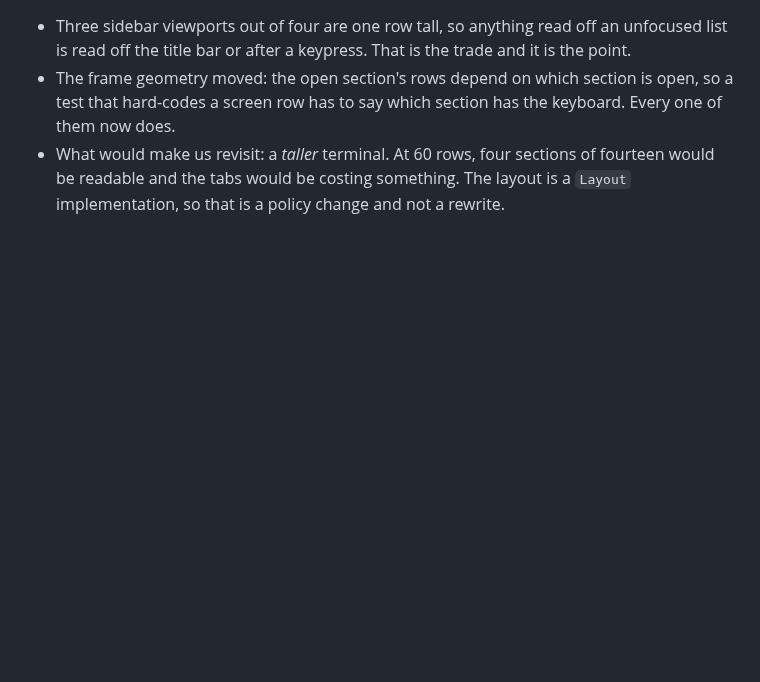
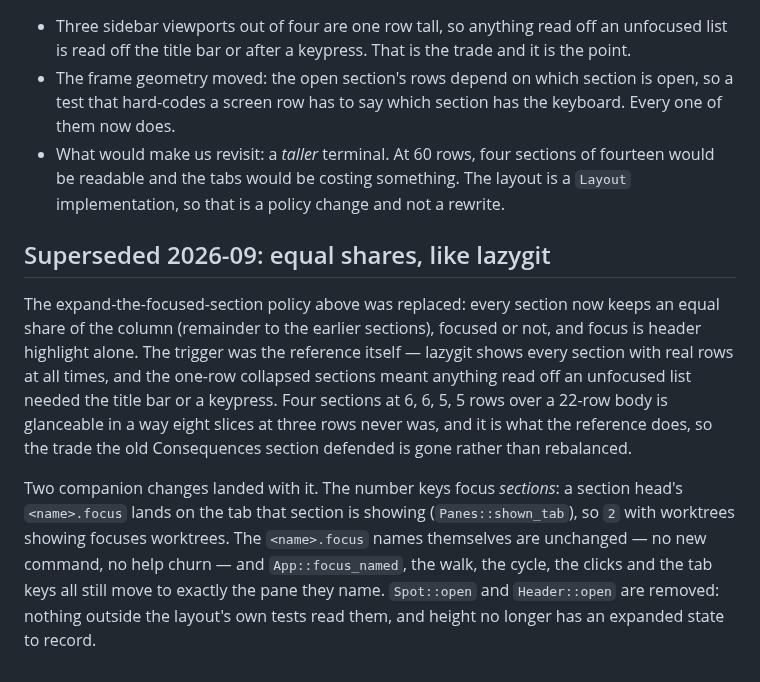
Before and after one commit to chrischriscris/gitten, a Markdown page: docs/decisions/0031-the-sidebar-is-tabbed-sections.md, the part around the change. GitHub-like rendering; blank space fills up the shorter version.

Commit message:
docs: 0031 records the equal-shares supersession

```diff
--- a/docs/decisions/0031-the-sidebar-is-tabbed-sections.md
+++ b/docs/decisions/0031-the-sidebar-is-tabbed-sections.md
@@ -114,3 +114,24 @@ extensions. An empty section draws nothing, which is the same answer an absent
   fourteen would be readable and the tabs would be costing something. The
   layout is a `Layout` implementation, so that is a policy change and not a
   rewrite.
+
+## Superseded 2026-09: equal shares, like lazygit
+
+The expand-the-focused-section policy above was replaced: every section now
+keeps an equal share of the column (remainder to the earlier sections),
+focused or not, and focus is header highlight alone. The trigger was the
+reference itself — lazygit shows every section with real rows at all times,
+and the one-row collapsed sections meant anything read off an unfocused list
+needed the title bar or a keypress. Four sections at 6, 6, 5, 5 rows over a
+22-row body is glanceable in a way eight slices at three rows never was, and
+it is what the reference does, so the trade the old Consequences section
+defended is gone rather than rebalanced.
+
+Two companion changes landed with it. The number keys focus *sections*: a
+section head's `<name>.focus` lands on the tab that section is showing
+(`Panes::shown_tab`), so `2` with worktrees showing focuses worktrees. The
+`<name>.focus` names themselves are unchanged — no new command, no help
+churn — and `App::focus_named`, the walk, the cycle, the clicks and the tab
+keys all still move to exactly the pane they name. `Spot::open` and
+`Header::open` are removed: nothing outside the layout's own tests read
+them, and height no longer has an expanded state to record.
```
